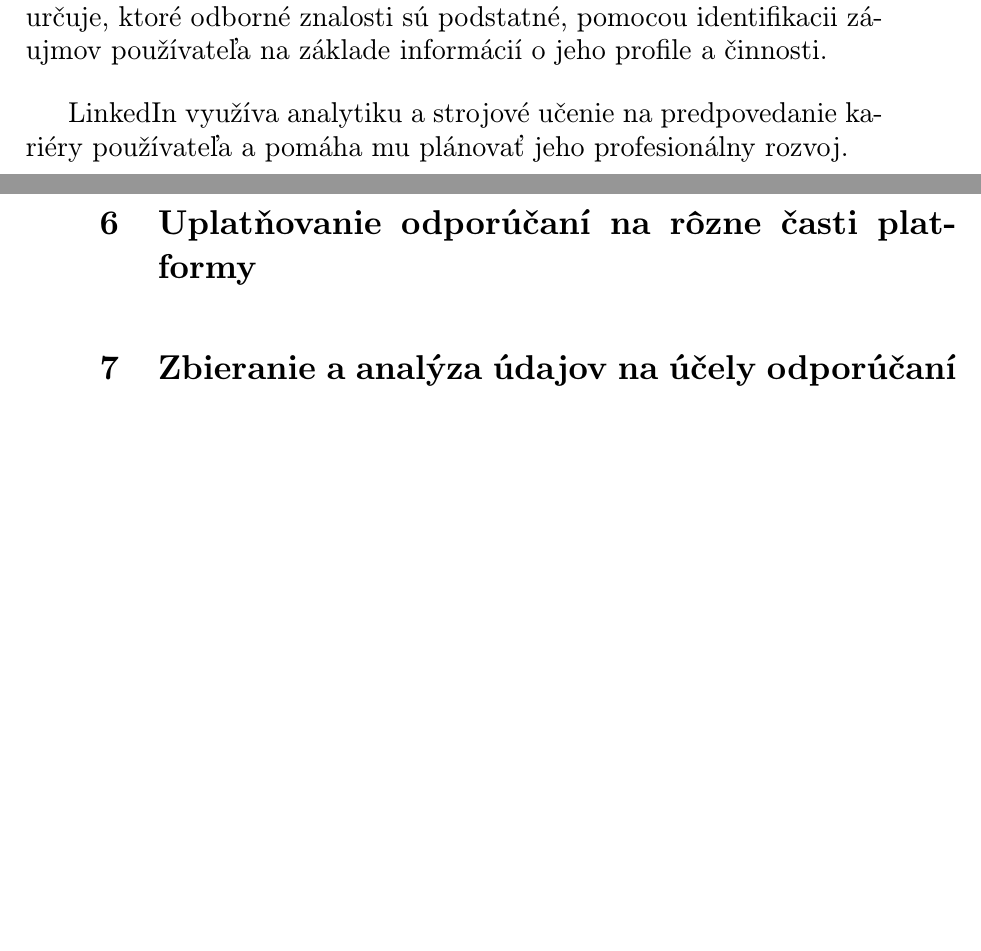
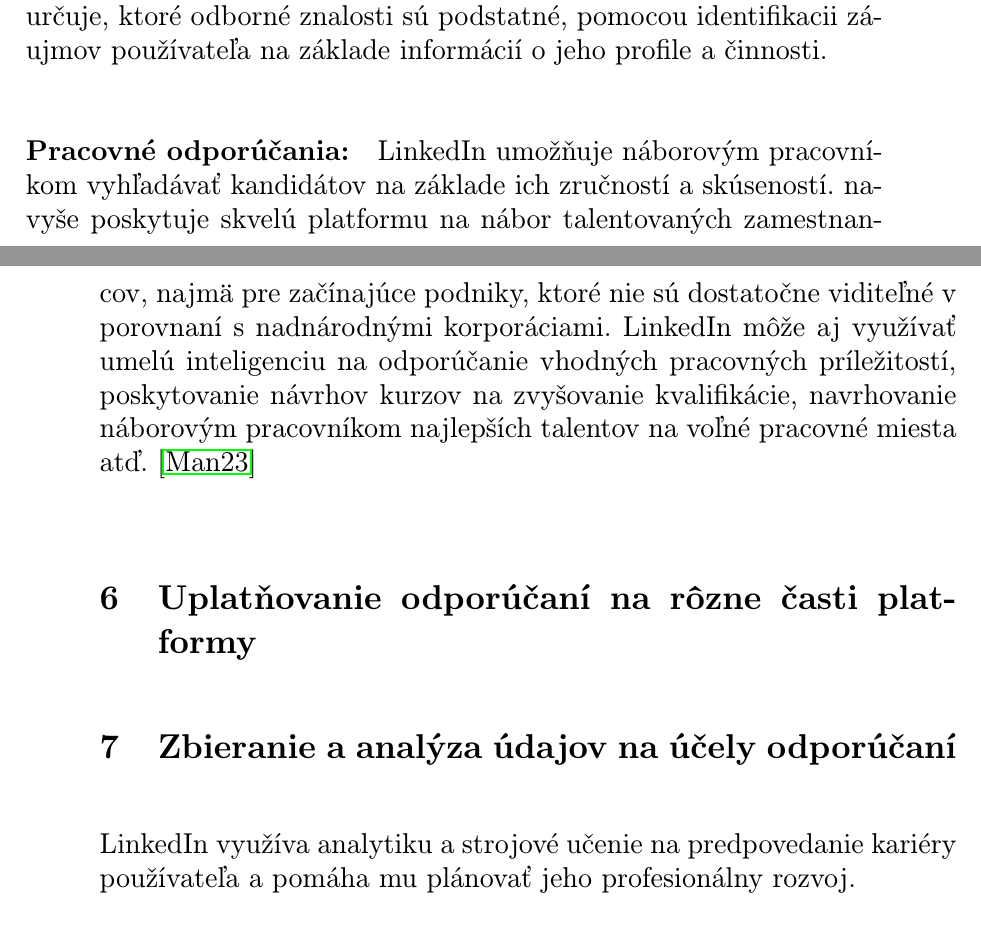
Before and after one commit to Maxim27B/135232_MIP, a LaTeX document (main.tex): two parts of pages 3 and 4 of 4 before the commit and two parts of pages 3 and 4 of 5 after it, joined at a grey line, cut so that both start at the same text, the shorter picture padded with empty space. Compiled offline with pdfLaTeX.

Commit message:
how it works part final

```diff
--- a/main.tex
+++ b/main.tex
@@ -63,12 +63,15 @@ Najprv keď niečo zverejníte bot zaradí váš obsah do kategórie \textbf{spa
 
 \paragraph{Relevantný obsah:}Platforma sa snaží vyzdvihnúť viac vedomostí a skúseností, o ktoré sa odborníci delia. Pre používateľov algoritmus určuje, ktoré odborné znalosti sú podstatné, pomocou identifikacii záujmov používateľa na základe informácií o jeho profile a činnosti.
 
-LinkedIn využíva analytiku a strojové učenie na predpovedanie kariéry používateľa a pomáha mu plánovať jeho profesionálny rozvoj.
+\paragraph{Pracovné odporúčania:}
+LinkedIn umožňuje náborovým pracovníkom vyhľadávať kandidátov na základe ich zručností a skúseností. navyše poskytuje skvelú platformu na nábor talentovaných zamestnancov, najmä pre začínajúce podniky, ktoré nie sú dostatočne viditeľné v porovnaní s nadnárodnými korporáciami.
+LinkedIn môže aj využívať umelú inteligenciu na odporúčanie vhodných pracovných príležitostí, poskytovanie návrhov kurzov na zvyšovanie kvalifikácie, navrhovanie náborovým pracovníkom najlepších talentov na voľné pracovné miesta atď.~\cite{Mangla:article}
+
 
 \section{Uplatňovanie odporúčaní na rôzne časti platformy} \label{Uplatňovanie}
 
 
-\section{Zbieranie a analýza údajov na účely odporúčaní} \label{analýza údajov}
+\section{Zbieranie a analýza údajov na účely odporúčaní} \label{analýza údajov}LinkedIn využíva analytiku a strojové učenie na predpovedanie kariéry používateľa a pomáha mu plánovať jeho profesionálny rozvoj.
 
 
 \section{Záver} \label{zaver}
```
Also changed, not shown: main.bbl, main.pdf, main.tex (1 more changed lines), 5 other files.
